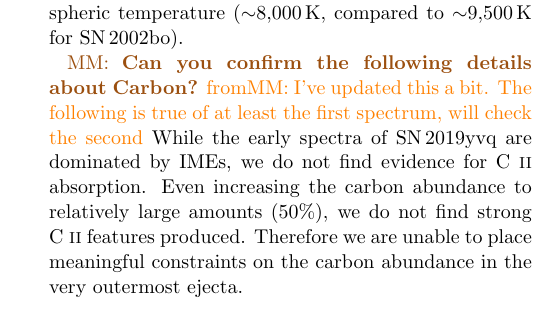
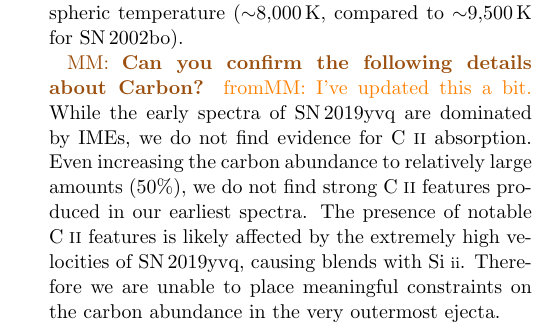
Before and after one commit to adamamiller/SN19yvq, a LaTeX paper (paper/sn2019yvq.tex): part of one column of page 6 of 16, cut so that both start at the same text. Compiled offline with pdfLaTeX; an older LaTeX class or package is replaced by its successor.

Commit message:
MAINT: small comments from Jesper and Mark

```diff
--- a/paper/sn2019yvq.tex
+++ b/paper/sn2019yvq.tex
@@ -684,12 +684,13 @@ below, we find \sn\ has a lower photospheric temperature ($\sim$8,000\,K,
 compared to $\sim$9,500\,K for SN\,2002bo).
 
 \magee{Can you confirm the following details about Carbon?} \frommark{I've
-updated this a bit. The following is true of at least the first spectrum, will
-check the second} While the early spectra of \sn\ are dominated by IMEs, we do
-not find evidence for \ion{C}{II} absorption. Even increasing the carbon
+updated this a bit.} While the early spectra of \sn\ are dominated by IMEs, we
+do not find evidence for \ion{C}{II} absorption. Even increasing the carbon
 abundance to relatively large amounts (50\%), we do not find strong
-\ion{C}{II} features produced. Therefore we are unable to place meaningful
-constraints on the carbon abundance in the very outermost ejecta.
+\ion{C}{II} features produced in our earliest spectra. The presence of notable
+\ion{C}{II} features is likely affected by the extremely high velocities of
+\sn, causing blends with \ion{Si}{ii}. Therefore we are unable to place
+meaningful constraints on the carbon abundance in the very outermost ejecta.
 
 Given that our maximum light spectrum occurs 12 days after our previous model
 spectrum, we assume a composition for the inner ejecta
```
Also changed, not shown: paper/sn2019yvq.tex (8 more changed lines).
